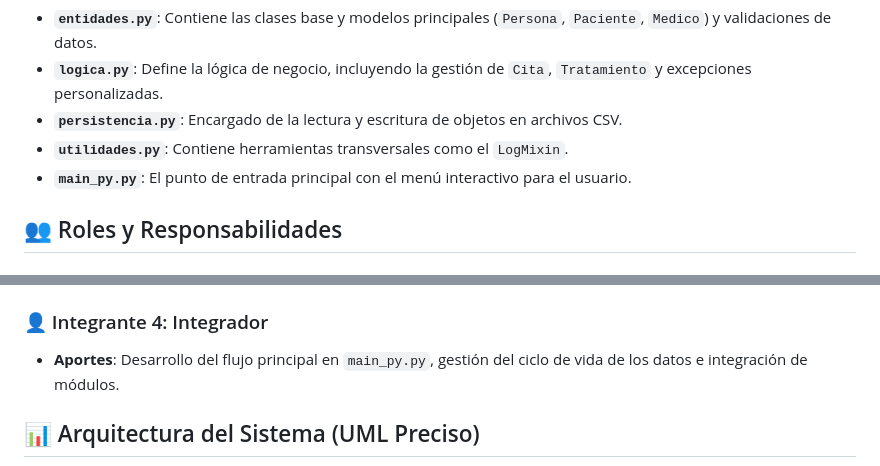
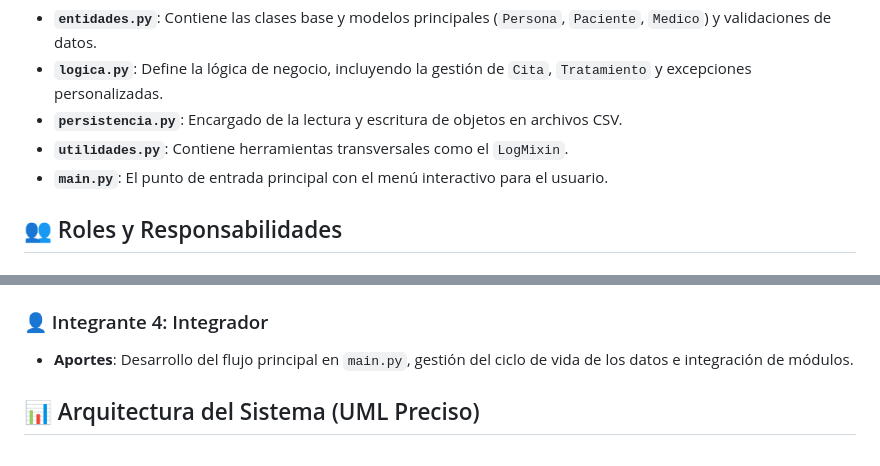
Before and after one commit to yiaogit/poo-proyecto-final-hopital, a Markdown page: README.md, 2 parts joined by grey strips. GitHub-like rendering.

```diff
--- a/README.md
+++ b/README.md
@@ -10,7 +10,7 @@ El sistema está diseñado de forma modular para facilitar la colaboración y el
 * **`logica.py`**: Define la lógica de negocio, incluyendo la gestión de `Cita`, `Tratamiento` y excepciones personalizadas.
 * **`persistencia.py`**: Encargado de la lectura y escritura de objetos en archivos CSV.
 * **`utilidades.py`**: Contiene herramientas transversales como el `LogMixin`.
-* **`main_py.py`**: El punto de entrada principal con el menú interactivo para el usuario.
+* **`main.py`**: El punto de entrada principal con el menú interactivo para el usuario.
 
 ## 👥 Roles y Responsabilidades
 
@@ -28,7 +28,7 @@ El sistema está diseñado de forma modular para facilitar la colaboración y el
     * **Métodos Mágicos**: Implementación de `__eq__` (comparación por DNI) y `__lt__` para ordenamiento.
 
 ### 👤 Integrante 4: Integrador
-* **Aportes**: Desarrollo del flujo principal en `main_py.py`, gestión del ciclo de vida de los datos e integración de módulos.
+* **Aportes**: Desarrollo del flujo principal en `main.py`, gestión del ciclo de vida de los datos e integración de módulos.
 
 ## 📊 Arquitectura del Sistema (UML Preciso)
 
```
